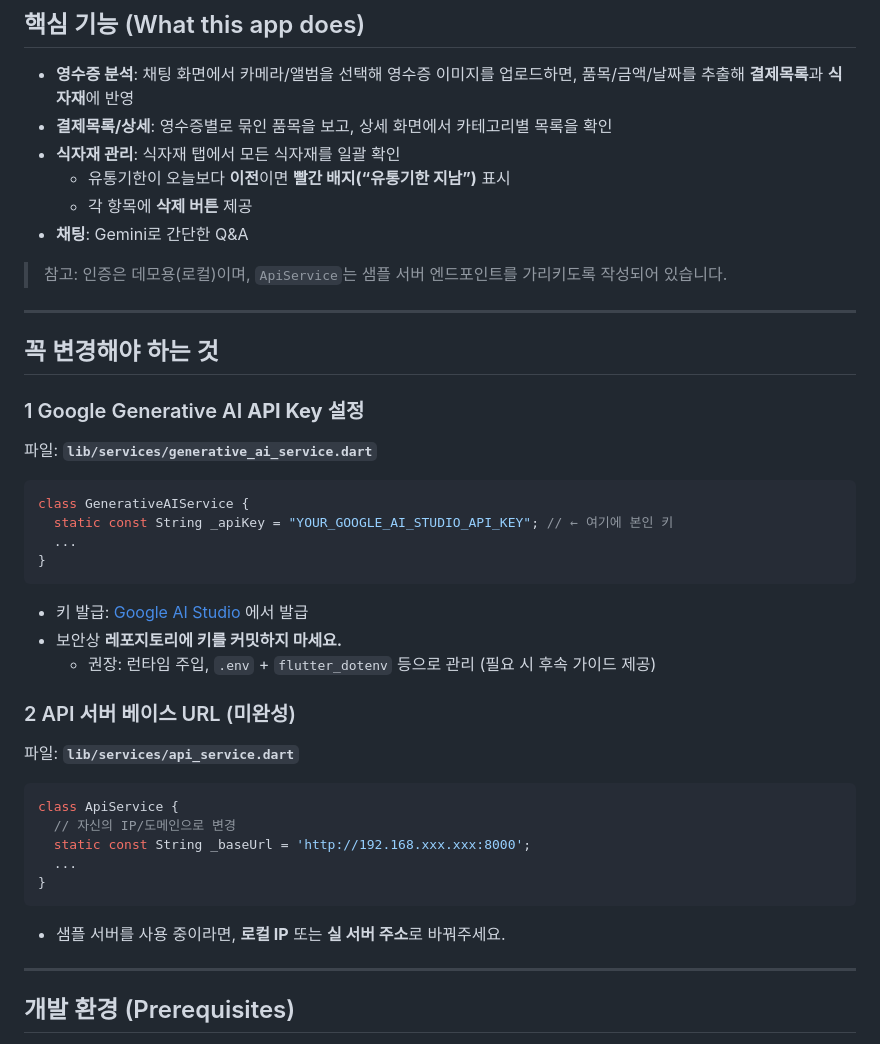
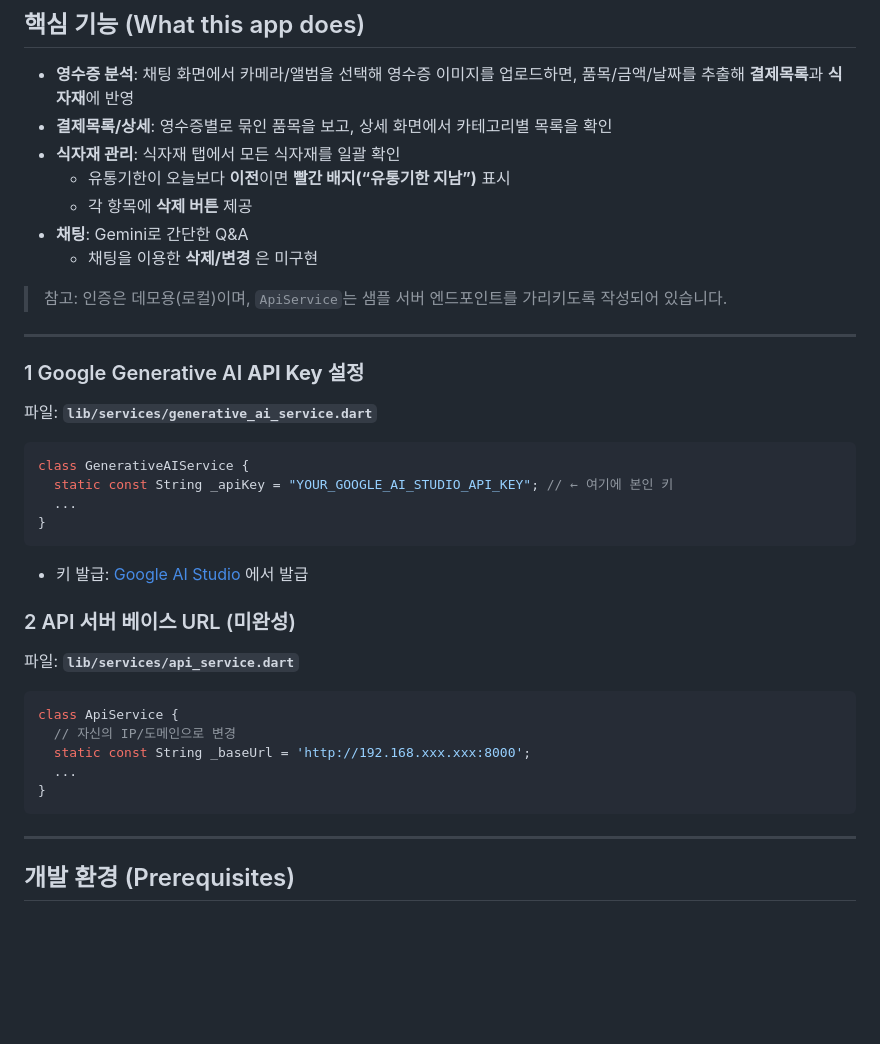
Before and after one commit to R2525/ReceiptChef, a Markdown page: receive_flutter/README.md, the part around the change. Drawn GitHub-style; blank space fills up the shorter version.

Commit message:
Update README.md
readme update

````diff
--- a/receive_flutter/README.md
+++ b/receive_flutter/README.md
@@ -13,12 +13,11 @@ Google **Generative AI (Gemini)** 를 사용해 영수증 인식을 보조하고
   - 유통기한이 오늘보다 **이전**이면 **빨간 배지(“유통기한 지남”)** 표시
   - 각 항목에 **삭제 버튼** 제공
 - **채팅**: Gemini로 간단한 Q&A
+  - 채팅을 이용한 **삭제/변경** 은 미구현
 
 > 참고: 인증은 데모용(로컬)이며, `ApiService`는 샘플 서버 엔드포인트를 가리키도록 작성되어 있습니다.
 
 ---
-
-## 꼭 변경해야 하는 것
 
 ### 1 Google Generative AI **API Key** 설정
 파일: **`lib/services/generative_ai_service.dart`**
@@ -31,8 +30,6 @@ class GenerativeAIService {
 ```
 
 - 키 발급: [Google AI Studio](https://aistudio.google.com/) 에서 발급
-- 보안상 **레포지토리에 키를 커밋하지 마세요.**
-  - 권장: 런타임 주입, `.env` + `flutter_dotenv` 등으로 관리 (필요 시 후속 가이드 제공)
 
 ### 2 API 서버 베이스 URL (미완성)
 파일: **`lib/services/api_service.dart`**
@@ -44,8 +41,6 @@ class ApiService {
   ...
 }
 ```
-
-- 샘플 서버를 사용 중이라면, **로컬 IP** 또는 **실 서버 주소**로 바꿔주세요.
 
 ---
 
````
